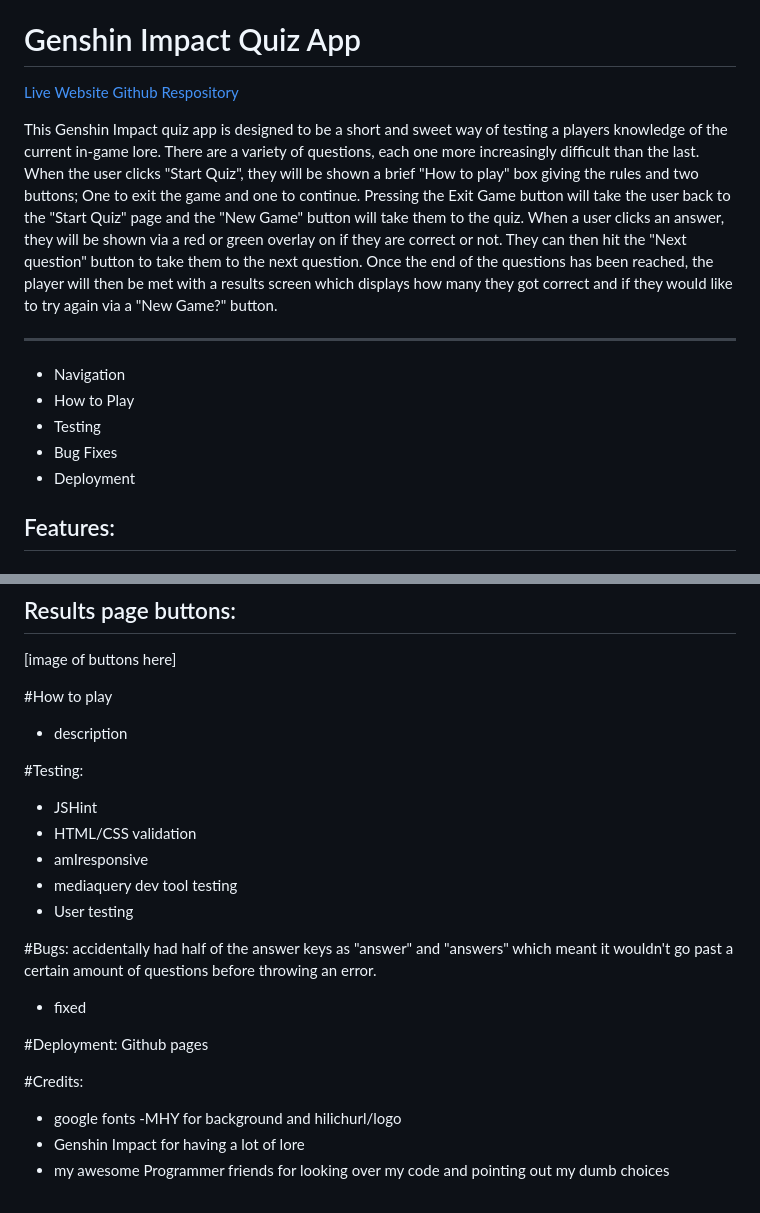
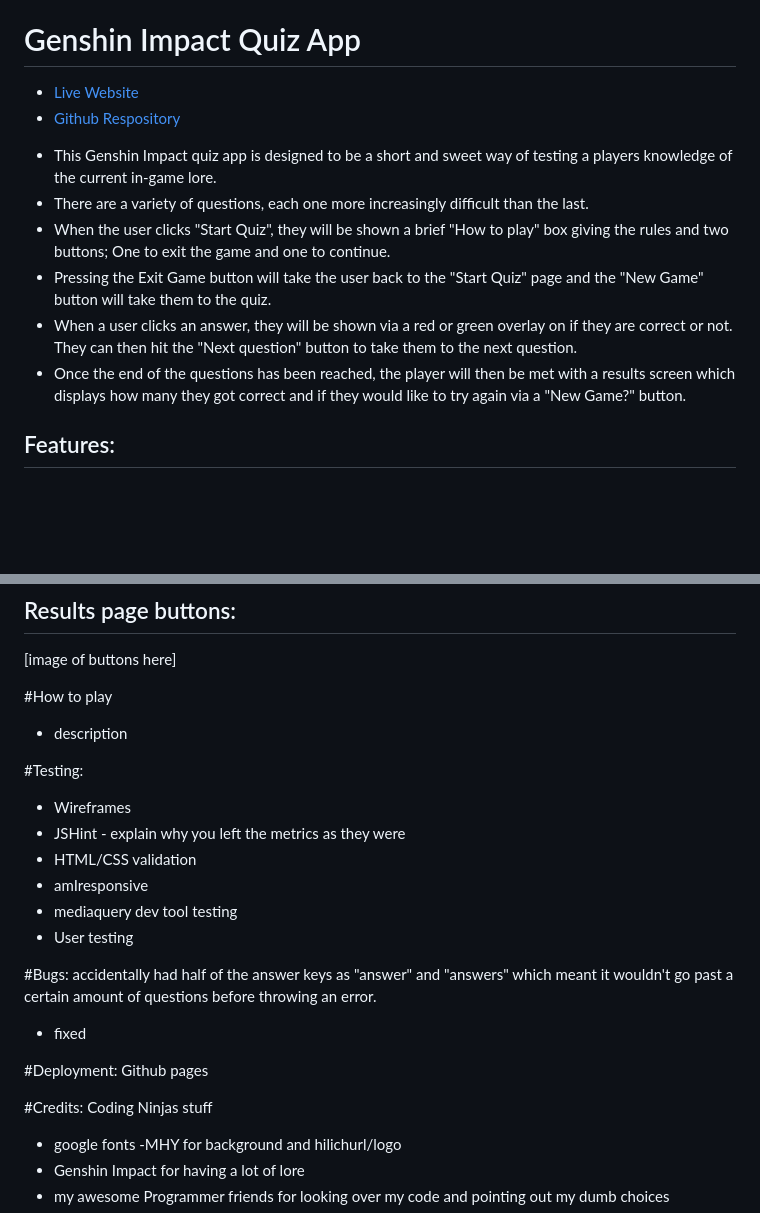
Before and after one commit to digimori/MilestoneProjectTwoGenshinQuiz, a Markdown page: readme.md, 2 parts joined by grey strips. GitHub-like rendering; blank space fills up the shorter version.

Commit message:
Formatting change on readme, forgot about using line breaks

```diff
--- a/readme.md
+++ b/readme.md
@@ -4,24 +4,15 @@ quiz box on mobile needs to be shrunk again as it's making things scroll
 quiz box and results on  laptop view need to be pushed up
 
 # Genshin Impact Quiz App
-[Live Website](https://digimori.github.io/MilestoneProjectTwoGenshinQuiz/)
-[Github Respository](https://github.com/digimori/MilestoneProjectTwoGenshinQuiz)
++ [Live Website](https://digimori.github.io/MilestoneProjectTwoGenshinQuiz/)
++ [Github Respository](https://github.com/digimori/MilestoneProjectTwoGenshinQuiz)
 
-This Genshin Impact quiz app is designed to be a short and sweet way of testing a players knowledge of the current in-game lore.
-There are a variety of questions, each one more increasingly difficult than the last.
-When the user clicks "Start Quiz", they will be shown a brief "How to play" box giving the rules and two buttons; One to exit the game and one to continue.
-Pressing the Exit Game button will take the user back to the "Start Quiz" page and the "New Game" button will take them to the quiz.
-When a user clicks an answer, they will be shown via a red or green overlay on if they are correct or not. They can then hit the "Next question" button to take them to the next question.
-Once the end of the questions has been reached, the player will then be met with a results screen which displays how many they got correct and if they would like to try again via a "New Game?" button.
-
----
-
-- Navigation
-- How to Play
-- Testing
-- Bug Fixes
-- Deployment
-
+- This Genshin Impact quiz app is designed to be a short and sweet way of testing a players knowledge of the current in-game lore.
+- There are a variety of questions, each one more increasingly difficult than the last.
+- When the user clicks "Start Quiz", they will be shown a brief "How to play" box giving the rules and two buttons; One to exit the game and one to continue.
+- Pressing the Exit Game button will take the user back to the "Start Quiz" page and the "New Game" button will take them to the quiz.
+- When a user clicks an answer, they will be shown via a red or green overlay on if they are correct or not. They can then hit the "Next question" button to take them to the next question.
+- Once the end of the questions has been reached, the player will then be met with a results screen which displays how many they got correct and if they would like to try again via a "New Game?" button.
 
 ## Features:
 
@@ -82,7 +74,8 @@ Hilichurl ending image
 - description
 
 #Testing:
- - JSHint
+- Wireframes
+ - JSHint - explain why you left the metrics as they were
  - HTML/CSS validation
  - amIresponsive
  - mediaquery dev tool testing
@@ -98,6 +91,7 @@ Github pages
 
 
 #Credits:
+Coding Ninjas stuff
 - google fonts
 -MHY for background and hilichurl/logo
 - Genshin Impact for having a lot of lore
```
Also changed, not shown: other parts of readme.md (+4 -3 lines).
